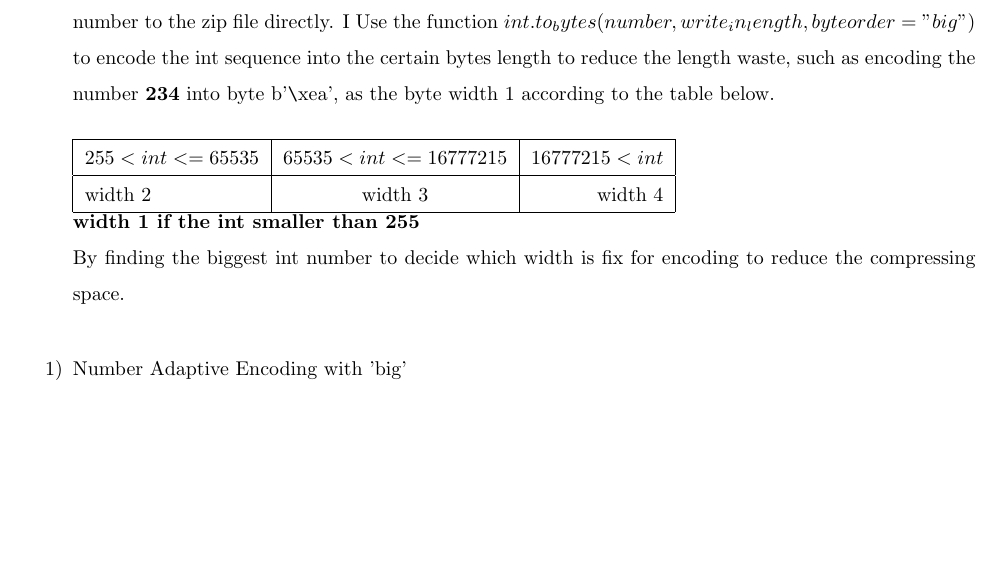
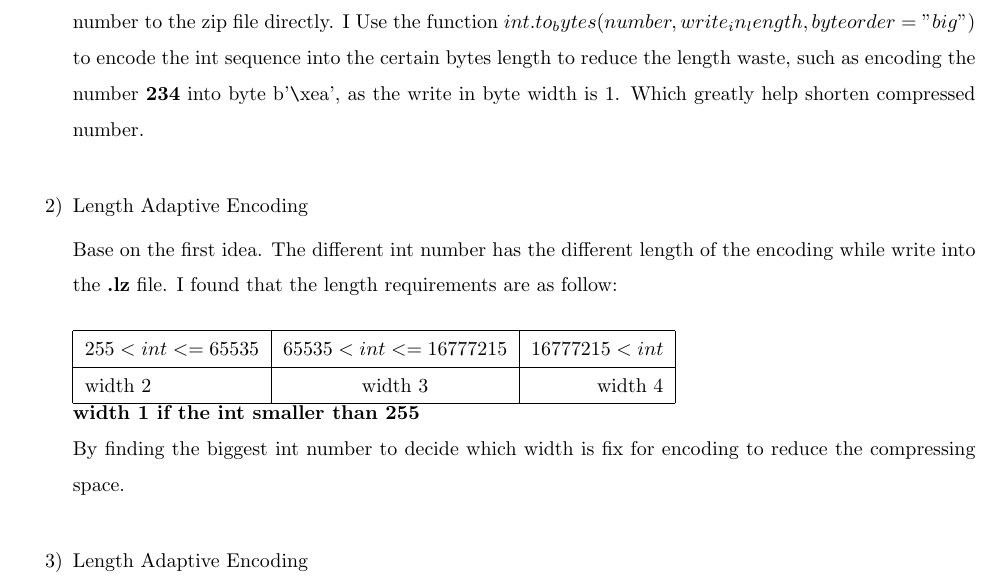
Before and after one commit to JasonYuyzy/Codes_and_Cryptography, a LaTeX document (report/report.tex): part of page 2 of 5, cut so that both start at the same text, the shorter picture padded with empty space. Compiled offline with pdfLaTeX.

Commit message:
add the second idea in the 1st part

```diff
--- a/report/report.tex
+++ b/report/report.tex
@@ -17,7 +17,12 @@
 \begin{enumerate}
 \normalsize\item[1)]{Number Adaptive Encoding with 'big'}
 \begin{spacing}{1.5}
-\normalsize\indent\setlength{\parindent}{2em}As the LZ series and Huffman are all cumming out with the number sequence. And to prevent to write the number to the zip file directly. I Use the function $int.to_bytes(number, write_in_length, byteorder="big")$ to encode the int sequence into the certain bytes length to reduce the length waste, such as encoding the number \textbf{234} into byte b'\verb|\|xea', as the byte width 1 according to the table below.
+\normalsize\indent\setlength{\parindent}{2em}As the LZ series and Huffman are all cumming out with the number sequence. And to prevent to write the number to the zip file directly. I Use the function $int.to_bytes(number, write_in_length, byteorder="big")$ to encode the int sequence into the certain bytes length to reduce the length waste, such as encoding the number \textbf{234} into byte b'\verb|\|xea', as the write in byte width is 1. Which greatly help shorten compressed number.
+\end{spacing}
+
+\normalsize\item[2)]{Length Adaptive Encoding}
+\begin{spacing}{1.5}
+\normalsize\indent\setlength{\parindent}{2em}Base on the first idea. The different int number has the different length of the encoding while write into the \textbf{.lz} file. I found that the length requirements are as follow:
 \newline
 \newline
 \begin{tabular}{|l|c|r|}
@@ -31,10 +36,14 @@ width 2&width 3&width 4\\
 By finding the biggest int number to decide which width is fix for encoding to reduce the compressing space.
 \end{spacing}
 
-\normalsize\item[1)]{Number Adaptive Encoding with 'big'}
+\normalsize\item[3)]{Length Adaptive Encoding}
 \begin{spacing}{1.5}
 \normalsize\indent\setlength{\parindent}{2em}
+
+
 \end{spacing}
+
+
 \end{enumerate}
 
 
```
